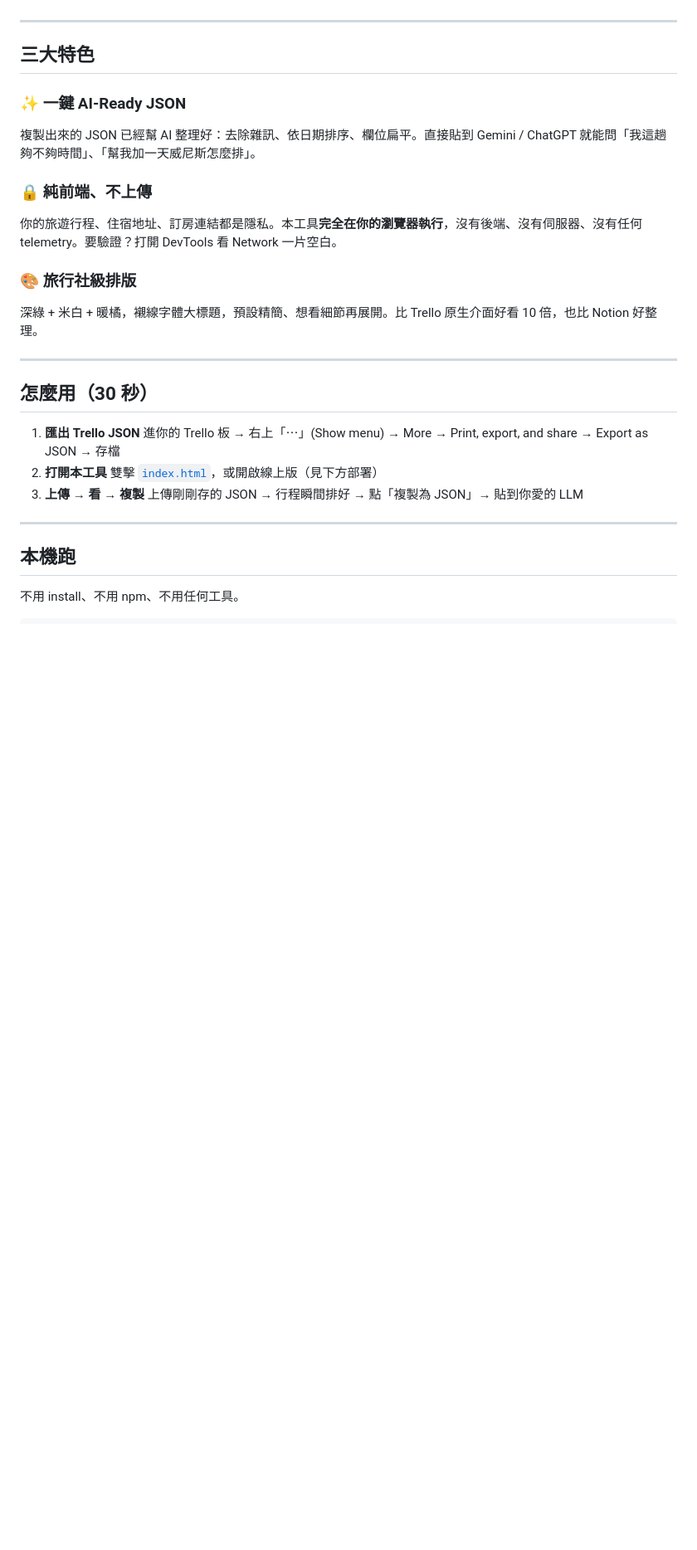
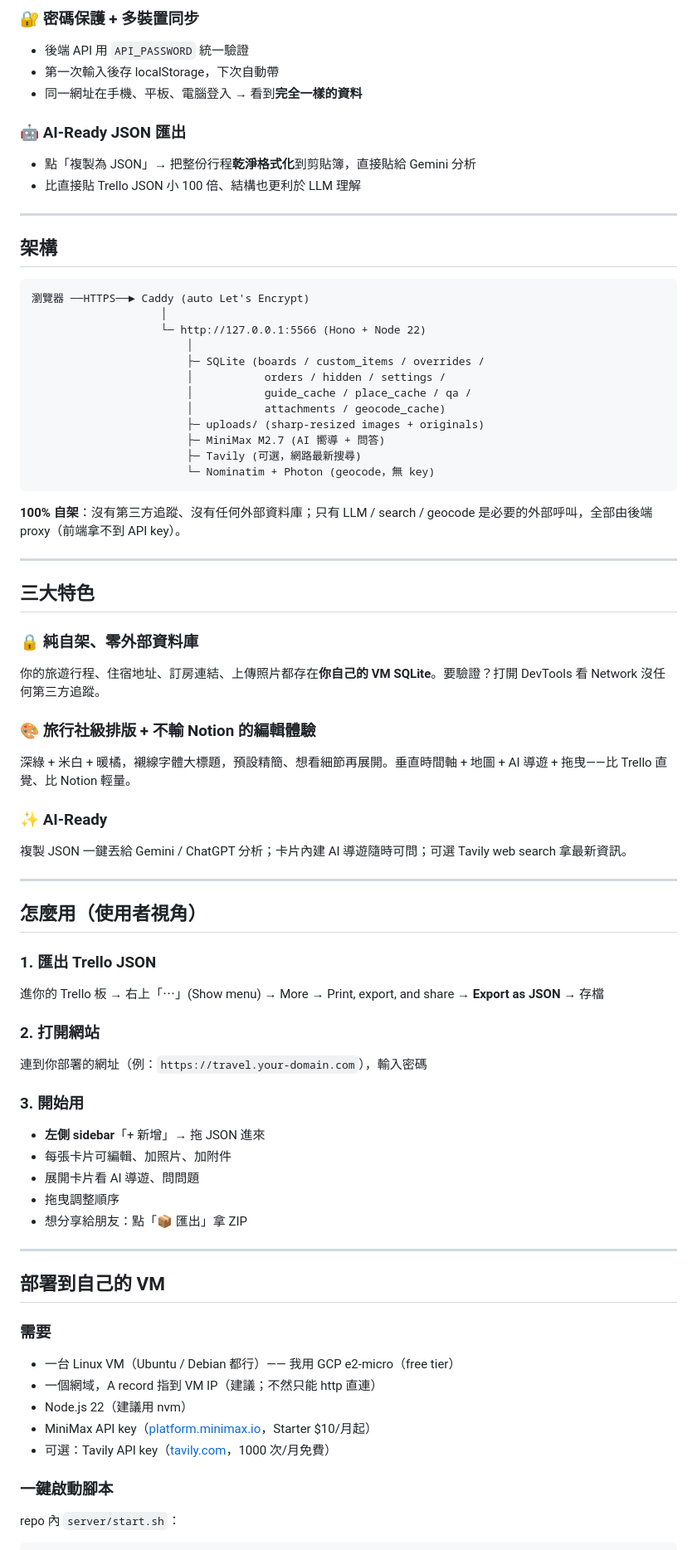
Before and after one commit to smallma/trello-to-travel, a Markdown page: README.md, the part around one of its changes. Shown at 83% size. Drawn GitHub-style; blank space fills up the shorter version.

````diff
--- a/README.md
+++ b/README.md
@@ -15,32 +66,77 @@
+### 🔐 密碼保護 + 多裝置同步
+- 後端 API 用 `API_PASSWORD` 統一驗證
+- 第一次輸入後存 localStorage，下次自動帶
+- 同一網址在手機、平板、電腦登入 → 看到**完全一樣的資料**
+
+### 🤖 AI-Ready JSON 匯出
+- 點「複製為 JSON」→ 把整份行程**乾淨格式化**到剪貼簿，直接貼給 Gemini 分析
+- 比直接貼 Trello JSON 小 100 倍、結構也更利於 LLM 理解
+
+---
+
+## 架構
+
+```
+瀏覽器 ──HTTPS──► Caddy (auto Let's Encrypt)
+                    │
+                    └─ http://127.0.0.1:5566 (Hono + Node 22)
+                        │
+                        ├─ SQLite (boards / custom_items / overrides /
+                        │           orders / hidden / settings /
+                        │           guide_cache / place_cache / qa /
+                        │           attachments / geocode_cache)
+                        ├─ uploads/ (sharp-resized images + originals)
+                        ├─ MiniMax M2.7 (AI 嚮導 + 問答)
+                        ├─ Tavily (可選，網路最新搜尋)
+                        └─ Nominatim + Photon (geocode，無 key)
+```
+
+**100% 自架**：沒有第三方追蹤、沒有任何外部資料庫；只有 LLM / search / geocode 是必要的外部呼叫，全部由後端 proxy（前端拿不到 API key）。
 
 ---
 
 ## 三大特色
 
-### ✨ 一鍵 AI-Ready JSON
-複製出來的 JSON 已經幫 AI 整理好：去除雜訊、依日期排序、欄位扁平。直接貼到 Gemini / ChatGPT 就能問「我這趟夠不夠時間」、「幫我加一天威尼斯怎麼排」。
+### 🔒 純自架、零外部資料庫
+你的旅遊行程、住宿地址、訂房連結、上傳照片都存在**你自己的 VM SQLite**。要驗證？打開 DevTools 看 Network 沒任何第三方追蹤。
 
-### 🔒 純前端、不上傳
-你的旅遊行程、住宿地址、訂房連結都是隱私。本工具**完全在你的瀏覽器執行**，沒有後端、沒有伺服器、沒有任何 telemetry。要驗證？打開 DevTools 看 Network 一片空白。
+### 🎨 旅行社級排版 + 不輸 Notion 的編輯體驗
+深綠 + 米白 + 暖橘，襯線字體大標題，預設精簡、想看細節再展開。垂直時間軸 + 地圖 + AI 導遊 + 拖曳——比 Trello 直覺、比 Notion 輕量。
 
-### 🎨 旅行社級排版
-深綠 + 米白 + 暖橘，襯線字體大標題，預設精簡、想看細節再展開。比 Trello 原生介面好看 10 倍，也比 Notion 好整理。
+### ✨ AI-Ready
+複製 JSON 一鍵丟給 Gemini / ChatGPT 分析；卡片內建 AI 導遊隨時可問；可選 Tavily web search 拿最新資訊。
 
 ---
 
-## 怎麼用（30 秒）
+## 怎麼用（使用者視角）
 
-1. **匯出 Trello JSON**
-   進你的 Trello 板 → 右上「⋯」(Show menu) → More → Print, export, and share → Export as JSON → 存檔
-2. **打開本工具**
-   雙擊 [`index.html`](./index.html)，或開啟線上版（見下方部署）
-3. **上傳 → 看 → 複製**
-   上傳剛剛存的 JSON → 行程瞬間排好 → 點「複製為 JSON」→ 貼到你愛的 LLM
+### 1. 匯出 Trello JSON
+進你的 Trello 板 → 右上「⋯」(Show menu) → More → Print, export, and share → **Export as JSON** → 存檔
+
+### 2. 打開網站
+連到你部署的網址（例：`https://travel.your-domain.com`），輸入密碼
+
+### 3. 開始用
+- **左側 sidebar**「+ 新增」→ 拖 JSON 進來
+- 每張卡片可編輯、加照片、加附件
+- 展開卡片看 AI 導遊、問問題
+- 拖曳調整順序
+- 想分享給朋友：點「📦 匯出」拿 ZIP
 
 ---
 
-## 本機跑
+## 部署到自己的 VM
 
-不用 install、不用 npm、不用任何工具。
+### 需要
+
+- 一台 Linux VM（Ubuntu / Debian 都行）—— 我用 GCP e2-micro（free tier）
+- 一個網域，A record 指到 VM IP（建議；不然只能 http 直連）
+- Node.js 22（建議用 nvm）
+- MiniMax API key（[platform.minimax.io](https://platform.minimax.io)，Starter $10/月起）
+- 可選：Tavily API key（[tavily.com](https://tavily.com)，1000 次/月免費）
+
+### 一鍵啟動腳本
+
+repo 內 `server/start.sh`：
 
 ```bash
````
Also changed, not shown: other parts of README.md (+96 -60 lines).
